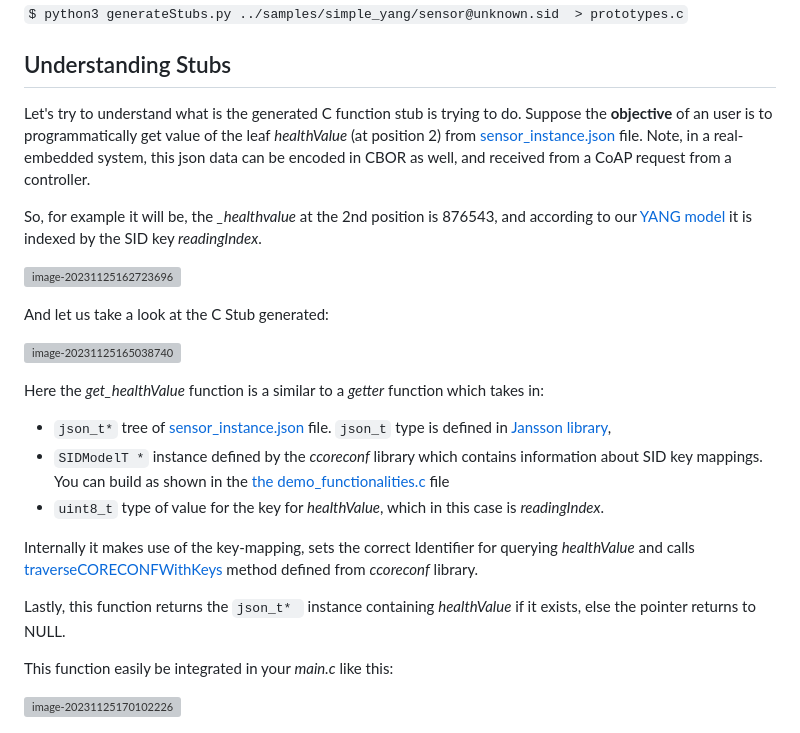
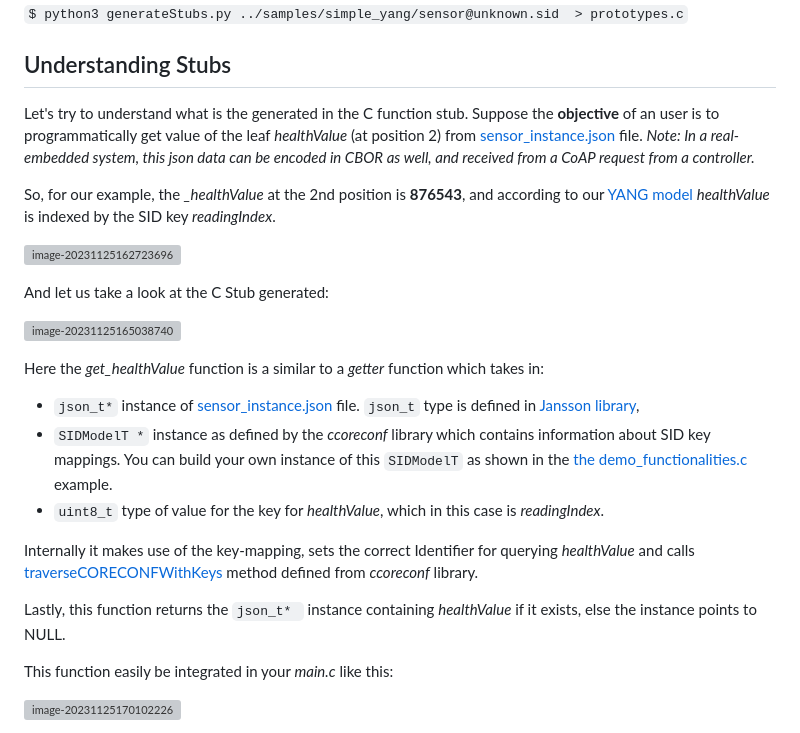
Before and after one commit to manojgudi/ccoreconf, a Markdown page: tools/README.md, the part around one of its changes. Rendered like a GitHub page; grey boxes are pictures that could not be loaded.

Commit message:
Tiny fixes to tools/README.md for generateStubs.py

```diff
--- a/tools/README.md
+++ b/tools/README.md
@@ -22,9 +22,9 @@ _generateStubs.py_ is a tool used to generate C _getter_ function stubs for the
 
 ## Understanding Stubs
 
-Let's try to understand what is the generated C function stub is trying to do. Suppose the **objective** of an user is to programmatically get value of the leaf _healthValue_  (at position 2) from [sensor_instance.json](https://github.com/manojgudi/ccoreconf/blob/stub_generation/samples/simple_yang/sensor_instance.json) file. Note, in a real-embedded system, this json data can be encoded in CBOR as well, and received from a CoAP request from a controller.
+Let's try to understand what is the generated in the C function stub. Suppose the **objective** of an user is to programmatically get value of the leaf _healthValue_  (at position 2) from [sensor_instance.json](https://github.com/manojgudi/ccoreconf/blob/stub_generation/samples/simple_yang/sensor_instance.json) file. *Note: In a real-embedded system, this json data can be encoded in CBOR as well, and received from a CoAP request from a controller.*
 
-So, for example it will be, the *_healthvalue* at the 2nd position is 876543, and according to our [YANG model](https://github.com/manojgudi/ccoreconf/blob/stub_generation/samples/simple_yang/sensor.yang) it is indexed by the SID key _readingIndex_.
+So, for our example, the *_healthValue* at the 2nd position is **876543**, and according to our [YANG model](https://github.com/manojgudi/ccoreconf/blob/stub_generation/samples/simple_yang/sensor.yang) _healthValue_ is indexed by the SID key _readingIndex_.
 
 ![image-20231125162723696](./readme_img/image-20231125162723696.png)
 
@@ -34,13 +34,13 @@ And let us take a look at the C Stub generated:
 
 Here the _get_healthValue_ function is a similar to a _getter_ function which takes in:
 
-* `json_t*` tree of [sensor_instance.json](https://github.com/manojgudi/ccoreconf/blob/stub_generation/samples/simple_yang/sensor_instance.json) file. `json_t`  type is defined in [Jansson library](https://jansson.readthedocs.io/),
-* `SIDModelT *` instance defined by the _ccoreconf_ library which contains information about SID key mappings. You can build as shown in the [the demo_functionalities.c](https://github.com/manojgudi/ccoreconf/blob/stub_generation/examples/demo_functionalities.c#L51) file
+* `json_t*` instance of [sensor_instance.json](https://github.com/manojgudi/ccoreconf/blob/stub_generation/samples/simple_yang/sensor_instance.json) file. `json_t`  type is defined in [Jansson library](https://jansson.readthedocs.io/),
+* `SIDModelT *` instance as defined by the _ccoreconf_ library which contains information about SID key mappings. You can build your own instance of this `SIDModelT` as shown in the [the demo_functionalities.c](https://github.com/manojgudi/ccoreconf/blob/stub_generation/examples/demo_functionalities.c#L51) example.
 * `uint8_t` type of value for the key for _healthValue_, which in this case is _readingIndex_.
 
 Internally it makes use of the key-mapping, sets the correct Identifier for querying _healthValue_ and calls [traverseCORECONFWithKeys](https://github.com/manojgudi/ccoreconf/blob/stub_generation/src/ccoreconf.c#L640) method defined from _ccoreconf_ library.
 
-Lastly, this function returns the `json_t* ` instance containing _healthValue_ if it exists, else the pointer returns to NULL.
+Lastly, this function returns the `json_t* ` instance containing _healthValue_ if it exists, else the instance points to NULL.
 
 This function easily be integrated in your _main.c_ like this:
 
```
Also changed, not shown: other parts of tools/README.md (+1 -1 lines).
